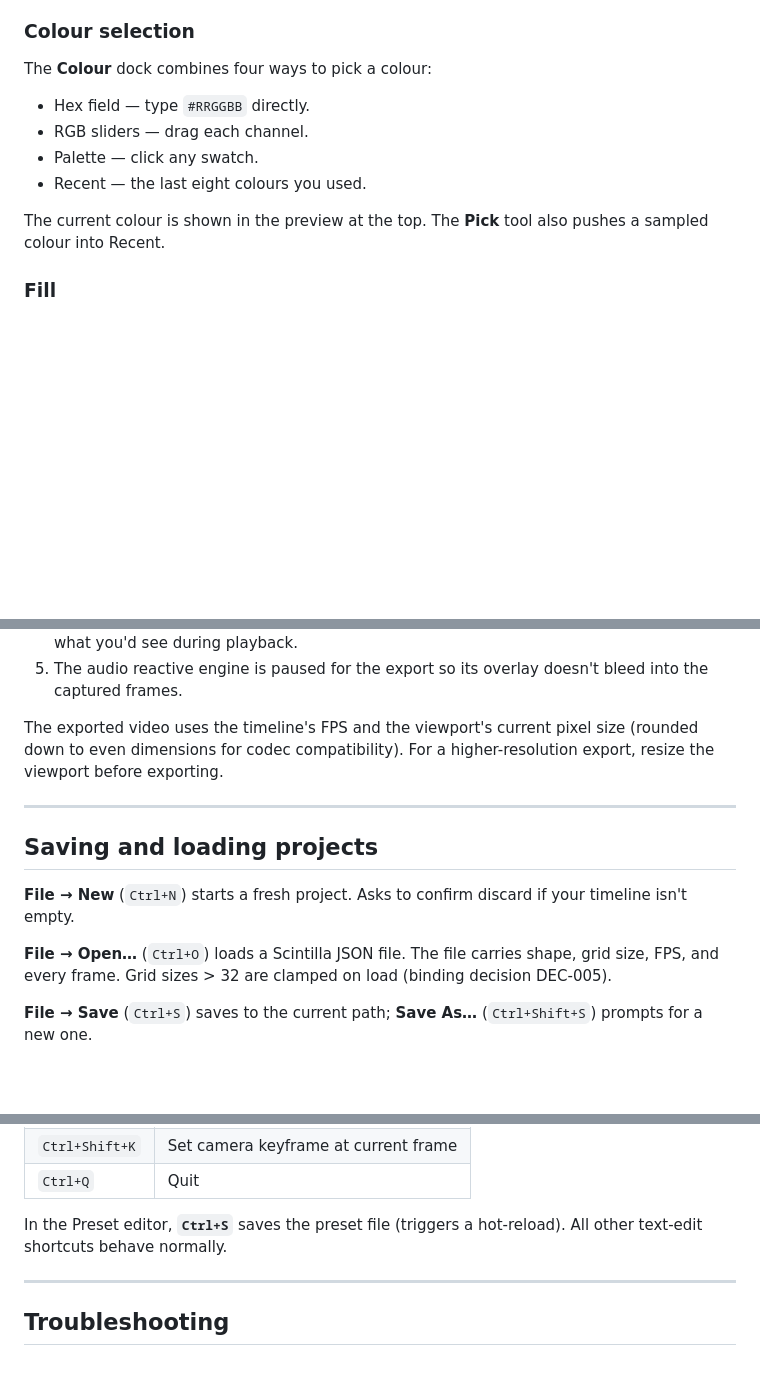
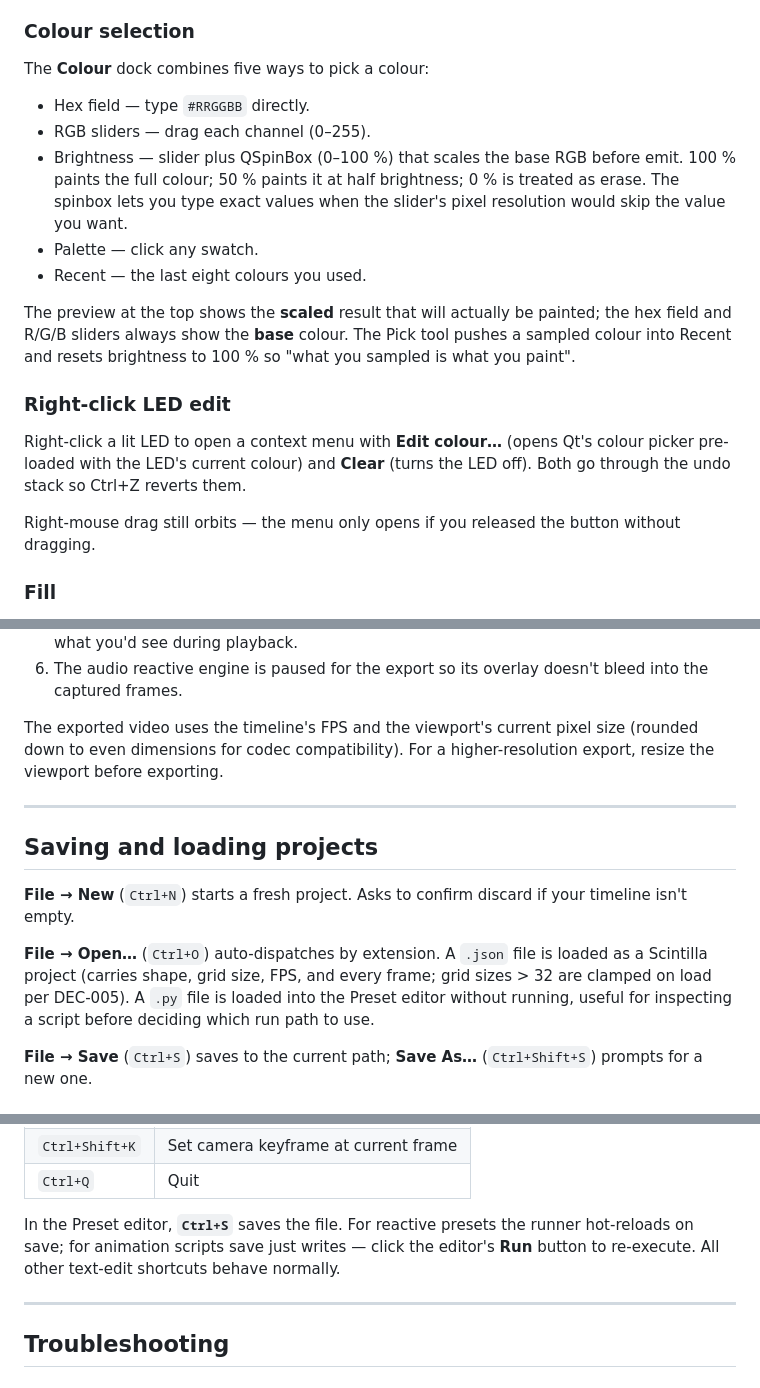
Before and after one commit to Darian-Frey/Scintilla, a Markdown page: USER_MANUAL.md, 3 parts joined by grey strips. Rendered like a GitHub page; blank space fills up the shorter version.

```diff
--- a/USER_MANUAL.md
+++ b/USER_MANUAL.md
@@ -129,15 +129,32 @@ When a slice is active:
 
 ### Colour selection
 
-The **Colour** dock combines four ways to pick a colour:
+The **Colour** dock combines five ways to pick a colour:
 
 - Hex field — type `#RRGGBB` directly.
-- RGB sliders — drag each channel.
+- RGB sliders — drag each channel (0–255).
+- Brightness — slider plus QSpinBox (0–100 %) that scales the base
+  RGB before emit. 100 % paints the full colour; 50 % paints it at
+  half brightness; 0 % is treated as erase. The spinbox lets you
+  type exact values when the slider's pixel resolution would skip
+  the value you want.
 - Palette — click any swatch.
 - Recent — the last eight colours you used.
 
-The current colour is shown in the preview at the top. The **Pick**
-tool also pushes a sampled colour into Recent.
+The preview at the top shows the **scaled** result that will actually
+be painted; the hex field and R/G/B sliders always show the **base**
+colour. The Pick tool pushes a sampled colour into Recent and resets
+brightness to 100 % so "what you sampled is what you paint".
+
+### Right-click LED edit
+
+Right-click a lit LED to open a context menu with **Edit colour…**
+(opens Qt's colour picker pre-loaded with the LED's current colour)
+and **Clear** (turns the LED off). Both go through the undo stack so
+Ctrl+Z reverts them.
+
+Right-mouse drag still orbits — the menu only opens if you released
+the button without dragging.
 
 ### Fill
 
@@ -404,5 +465,5 @@ Ubuntu install with `sudo apt install ffmpeg`).
    video matches what you'd see during playback.
-5. The audio reactive engine is paused for the export so its overlay
+6. The audio reactive engine is paused for the export so its overlay
    doesn't bleed into the captured frames.
 
 The exported video uses the timeline's FPS and the viewport's current
@@ -416,9 +477,12 @@ For a higher-resolution export, resize the viewport before exporting.
 **File → New** (`Ctrl+N`) starts a fresh project. Asks to confirm
 discard if your timeline isn't empty.
 
-**File → Open…** (`Ctrl+O`) loads a Scintilla JSON file. The file
-carries shape, grid size, FPS, and every frame. Grid sizes > 32 are
-clamped on load (binding decision DEC-005).
+**File → Open…** (`Ctrl+O`) auto-dispatches by extension. A `.json`
+file is loaded as a Scintilla project (carries shape, grid size,
+FPS, and every frame; grid sizes > 32 are clamped on load per
+DEC-005). A `.py` file is loaded into the Preset editor without
+running, useful for inspecting a script before deciding which run
+path to use.
 
 **File → Save** (`Ctrl+S`) saves to the current path; **Save As…**
 (`Ctrl+Shift+S`) prompts for a new one.
@@ -462,8 +526,10 @@ the JSON is supported (and the same wire format Python presets use).
 | `Ctrl+Shift+K`    | Set camera keyframe at current frame    |
 | `Ctrl+Q`          | Quit                                    |
 
-In the Preset editor, **`Ctrl+S`** saves the preset file (triggers a
-hot-reload). All other text-edit shortcuts behave normally.
+In the Preset editor, **`Ctrl+S`** saves the file. For reactive
+presets the runner hot-reloads on save; for animation scripts save
+just writes — click the editor's **Run** button to re-execute. All
+other text-edit shortcuts behave normally.
 
 ---
 
```
Also changed, not shown: other parts of USER_MANUAL.md (+70 -26 lines).
